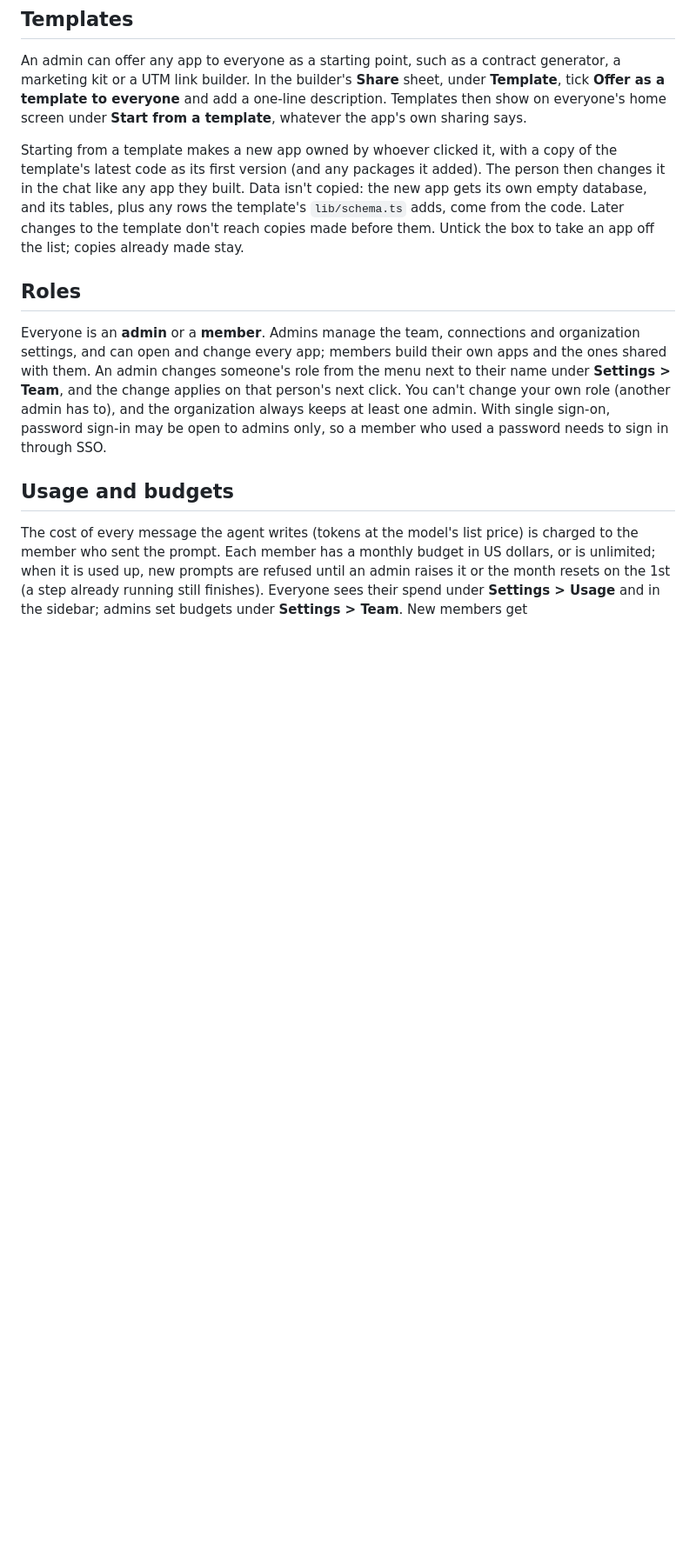
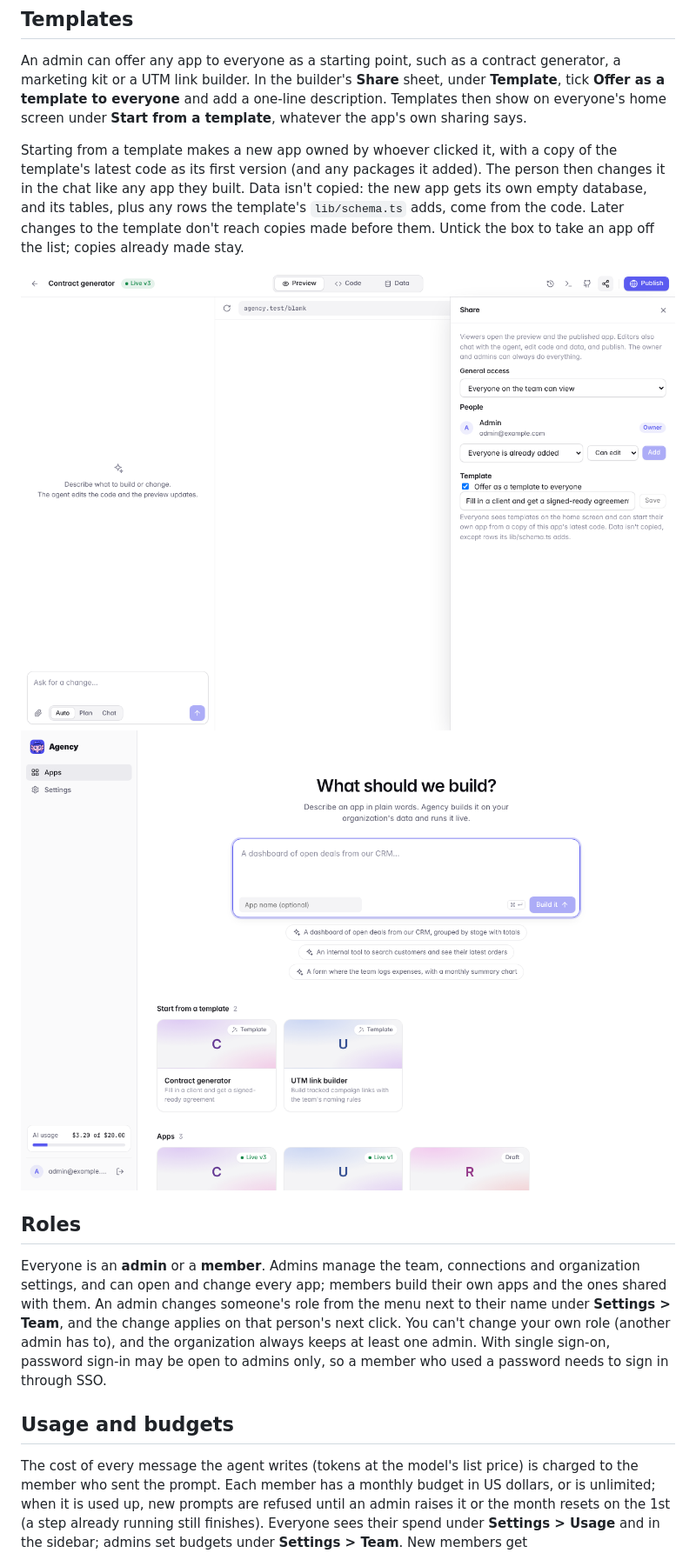
Before and after one commit to assafneudorfer/agency, a Markdown page: docs/admin.md, the part around the change. Shown at 87% size. Rendered like a GitHub page; pictures changed too: docs/assets/screenshots/templates-home.png (added), docs/assets/screenshots/templates-share.png (added); blank space fills up the shorter version.

Commit message:
Show templates in the admin guide
Screenshots of the Template section in the Share sheet and of the home
screen's "Start from a template", with sample apps.

Co-Authored-By: Claude Opus 5.5 <noreply@anthropic.com>
Claude-Session: https://claude.ai/code/session_01VSN5j2tF3UnCk7wFoYgatu

```diff
--- a/docs/admin.md
+++ b/docs/admin.md
@@ -28,6 +28,9 @@ An admin can offer any app to everyone as a starting point, such as a contract g
 
 Starting from a template makes a new app owned by whoever clicked it, with a copy of the template's latest code as its first version (and any packages it added). The person then changes it in the chat like any app they built. Data isn't copied: the new app gets its own empty database, and its tables, plus any rows the template's `lib/schema.ts` adds, come from the code. Later changes to the template don't reach copies made before them. Untick the box to take an app off the list; copies already made stay.
 
+<img src="assets/screenshots/templates-share.png" alt="The Share sheet with the Template section: Offer as a template to everyone, and a one-line description" width="100%">
+<img src="assets/screenshots/templates-home.png" alt="The home screen with Start from a template above the team's apps" width="100%">
+
 ## Roles
 
 Everyone is an **admin** or a **member**. Admins manage the team, connections and organization settings, and can open and change every app; members build their own apps and the ones shared with them. An admin changes someone's role from the menu next to their name under **Settings > Team**, and the change applies on that person's next click. You can't change your own role (another admin has to), and the organization always keeps at least one admin. With single sign-on, password sign-in may be open to admins only, so a member who used a password needs to sign in through SSO.
```
